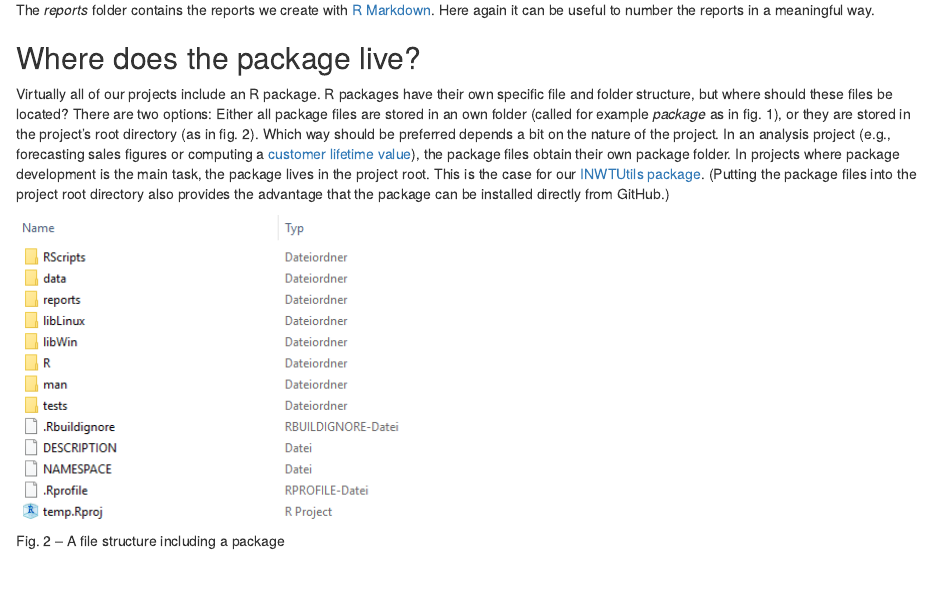
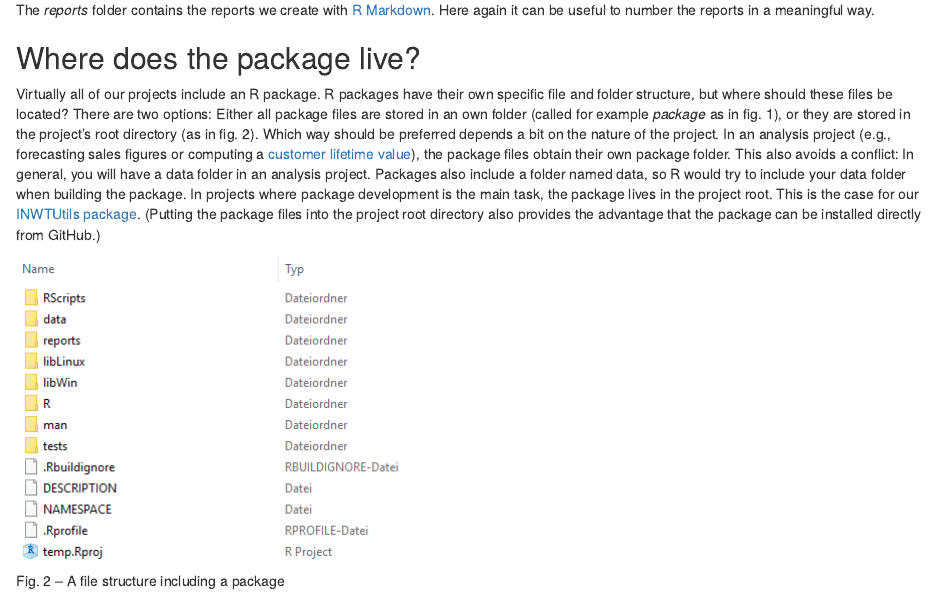
Before and after one commit to radovankavicky/INWTUtils, an R Markdown document (inst/blog/blogEntry_fileStructure.Rmd): the page in a window 1100 px wide, from 780 px down. Rendered offline with R 4.5, knitr and Pandoc, with nearby package versions.

Commit message:
Mentioned possible conflict between package data folder and analysis data folder

```diff
--- a/inst/blog/blogEntry_fileStructure.Rmd
+++ b/inst/blog/blogEntry_fileStructure.Rmd
@@ -59,7 +59,10 @@ root directory (as in fig. 2).
 Which way should be preferred depends a bit on the nature of the project.
 In an analysis project (e.g., forecasting sales figures or computing a
 [customer lifetime value](https://www.inwt-statistics.com/business-cases/customer-lifetime-value.html)),
-the package files obtain their own package folder.
+the package files obtain their own package folder. This also avoids a conflict:
+In general, you will have a data folder in an analysis project. Packages also
+include a folder named data, so R would try to include your data folder when
+building the package.
 In projects where package development is the main task, the package lives in the
 project root. This is the case for our
 [INWTUtils package](https://github.com/INWT/INWTUtils).
```
Also changed, not shown: vignettes/createProjectSkeleton.Rmd (+3 -1 lines), README.md.
